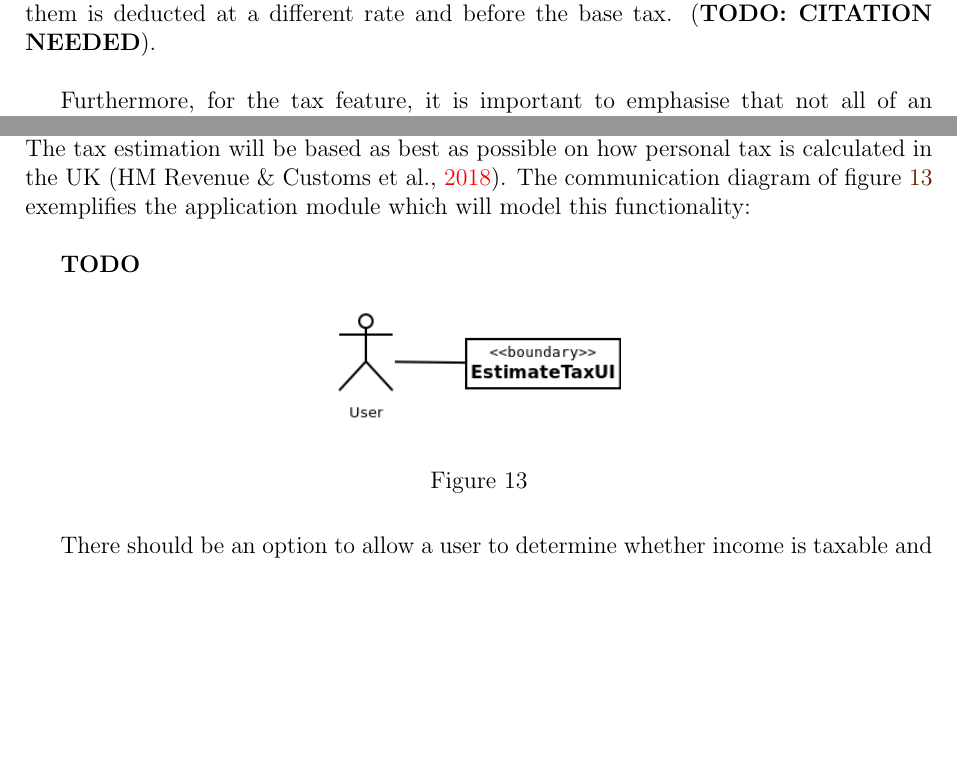
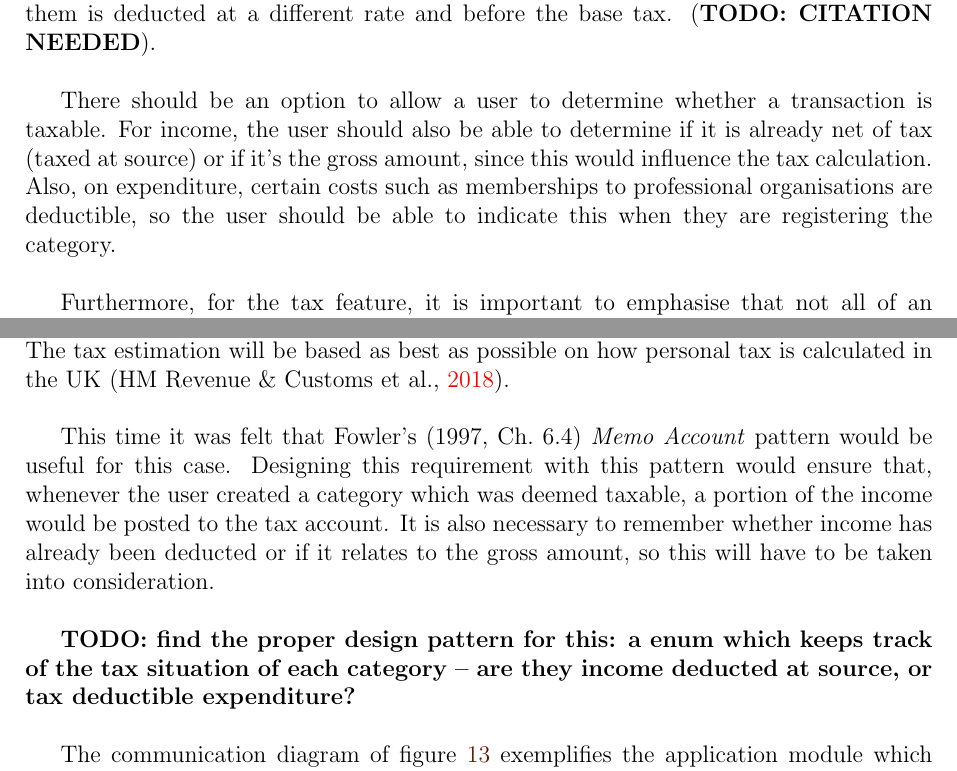
Before and after one commit to claudiusbr/personal_finance_system, a LaTeX document (report/report.tex, which reads report/contents/design.tex, report/contents/requirements.tex): two parts of pages 8 and 22 of 25 before the commit and two parts of pages 8 and 22 of 26 after it, joined at a grey line, cut so that both start at the same text, the shorter picture padded with empty space. Compiled offline with pdfLaTeX.

Commit message:
added memo account pattern to analysis

```diff
--- a/report/contents/design.tex
+++ b/report/contents/design.tex
@@ -247,9 +247,20 @@ due for a financial year, based on their income and expenditure. For this to
 happen, the user will have to provide the date when the financial year begins,
 and the tax tiers in their country. The tax estimation will be based as best as
 possible on how personal tax is calculated in the UK
-(\cite[][]{hmrc2018personaltax}). The communication diagram
-of figure \ref{fig:CommDiagram.EstimateTax} exemplifies the application module
-which will model this functionality:
+(\cite[][]{hmrc2018personaltax}).
+
+This time it was felt that Fowler's (\citeyear[][Ch.~6.4]{fowler1997analysis})
+\emph{Memo Account} pattern would be useful for this case. Designing this
+requirement with this pattern would ensure that, whenever the user created a
+category which was deemed taxable, a portion of the income would be posted to
+the tax account. It is also necessary to remember whether income has already
+been deducted or if it relates to the gross amount, so this will have to be
+taken into consideration.
+
+\textbf{TODO: find the proper design pattern for this: a enum which keeps track of the tax situation of each category -- are they income deducted at source, or tax deductible expenditure?}
+
+The communication diagram of figure \ref{fig:CommDiagram.EstimateTax}
+exemplifies the application module which will model this functionality:
 
 \textbf{TODO}
 
@@ -261,8 +272,3 @@ which will model this functionality:
   \label{fig:CommDiagram.EstimateTax}
 \end{figure}
 \FloatBarrier
-
-There should be an option to allow a user to determine whether income is
-taxable and if tax has already been deducted at source. Maybe it would be
-useful to have a mechanism to search whether such categories are widely
-taxable.
--- a/report/contents/requirements.tex
+++ b/report/contents/requirements.tex
@@ -35,6 +35,13 @@ interest on savings, these would be deducted right after the personal allowance
 -- that is, income from special taxation sources get added to the gross income
 figure, but tax from them is deducted at a different rate and before the base
 tax. (\textbf{TODO: CITATION NEEDED}).
+
+There should be an option to allow a user to determine whether a transaction is
+taxable. For income, the user should also be able to determine if it is already
+net of tax (taxed at source) or if it's the gross amount, since this would
+influence the tax calculation. Also, on expenditure, certain costs such as
+memberships to professional organisations are deductible, so the user should be
+able to indicate this when they are registering the category.
 
 Furthermore, for the tax feature, it is important to emphasise that not all of
 an individual's income will get taxed under income tax. For example, profits on
```
Also changed, not shown: report/bibliography.bib (+9 -0 lines), report/contents/development_method.tex (+10 -1 lines), report.pdf, report/contents/design.tex (14 more changed lines), 1 other file.
